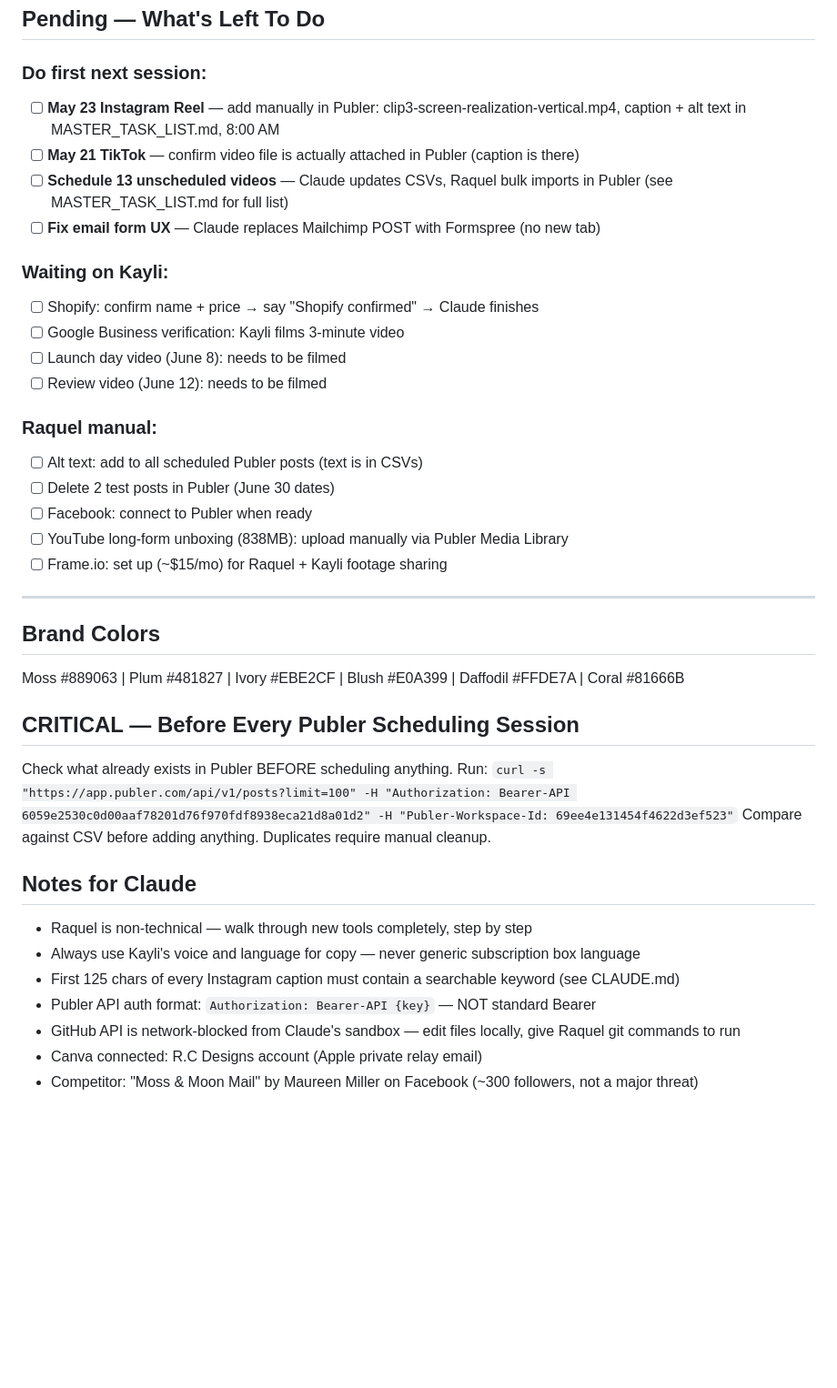
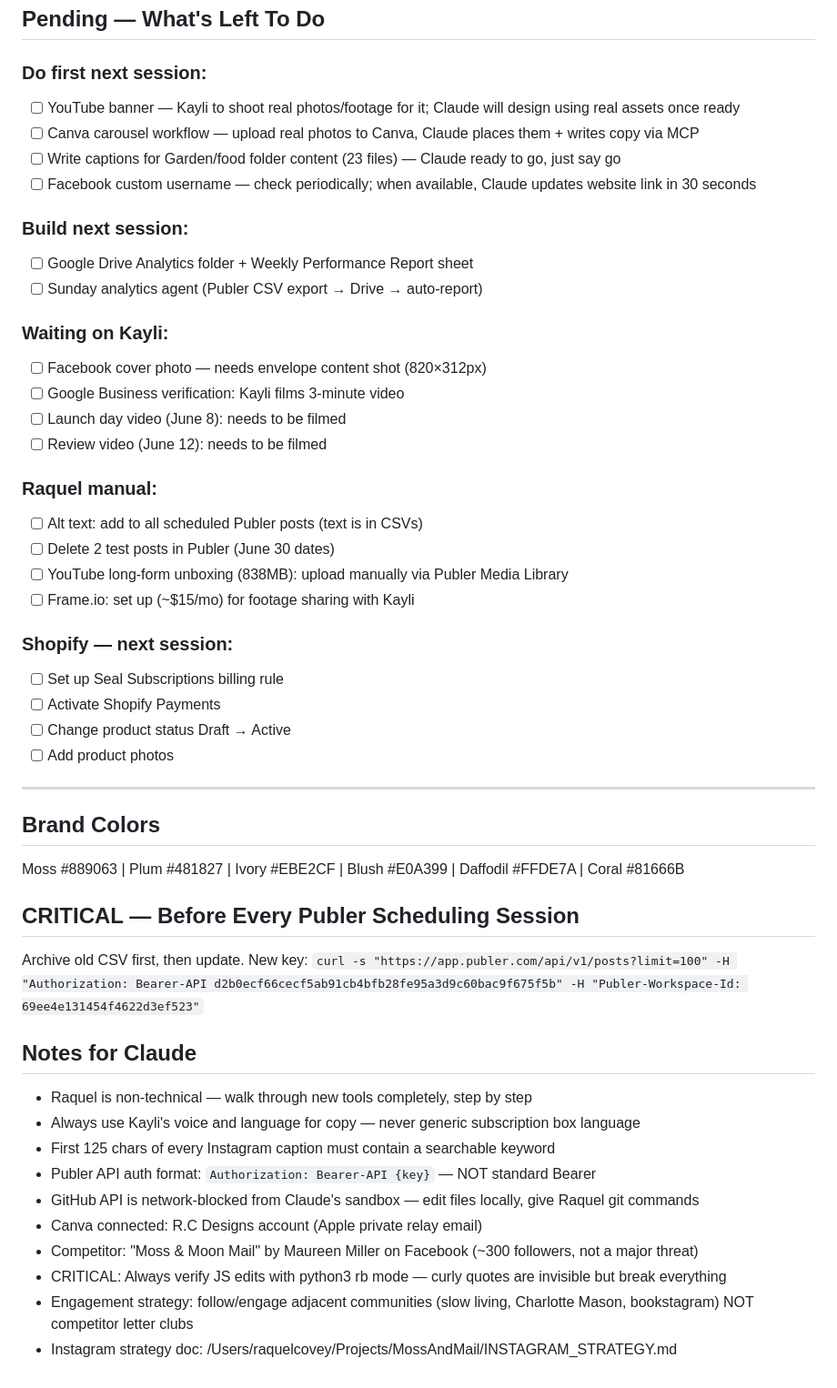
Before and after one commit to slateandsignal/moss-and-mail, a Markdown page: SESSION_STARTER.md, the part around one of its changes. Shown at 91% size. Drawn GitHub-style; blank space fills up the shorter version.

```diff
--- a/SESSION_STARTER.md
+++ b/SESSION_STARTER.md
@@ -110,13 +149,17 @@ All posts scheduled in Publer: **May 6 — June 12, 2026**
 ## Pending — What's Left To Do
 
 ### Do first next session:
-- [ ] **May 23 Instagram Reel** — add manually in Publer: clip3-screen-realization-vertical.mp4, caption + alt text in MASTER_TASK_LIST.md, 8:00 AM
-- [ ] **May 21 TikTok** — confirm video file is actually attached in Publer (caption is there)
-- [ ] **Schedule 13 unscheduled videos** — Claude updates CSVs, Raquel bulk imports in Publer (see MASTER_TASK_LIST.md for full list)
-- [ ] **Fix email form UX** — Claude replaces Mailchimp POST with Formspree (no new tab)
+- [ ] YouTube banner — Kayli to shoot real photos/footage for it; Claude will design using real assets once ready
+- [ ] Canva carousel workflow — upload real photos to Canva, Claude places them + writes copy via MCP
+- [ ] Write captions for Garden/food folder content (23 files) — Claude ready to go, just say go
+- [ ] Facebook custom username — check periodically; when available, Claude updates website link in 30 seconds
+
+### Build next session:
+- [ ] Google Drive Analytics folder + Weekly Performance Report sheet
+- [ ] Sunday analytics agent (Publer CSV export → Drive → auto-report)
 
 ### Waiting on Kayli:
-- [ ] Shopify: confirm name + price → say "Shopify confirmed" → Claude finishes
+- [ ] Facebook cover photo — needs envelope content shot (820×312px)
 - [ ] Google Business verification: Kayli films 3-minute video
 - [ ] Launch day video (June 8): needs to be filmed
 - [ ] Review video (June 12): needs to be filmed
@@ -124,9 +167,14 @@ All posts scheduled in Publer: **May 6 — June 12, 2026**
 ### Raquel manual:
 - [ ] Alt text: add to all scheduled Publer posts (text is in CSVs)
 - [ ] Delete 2 test posts in Publer (June 30 dates)
-- [ ] Facebook: connect to Publer when ready
 - [ ] YouTube long-form unboxing (838MB): upload manually via Publer Media Library
-- [ ] Frame.io: set up (~$15/mo) for Raquel + Kayli footage sharing
+- [ ] Frame.io: set up (~$15/mo) for footage sharing with Kayli
+
+### Shopify — next session:
+- [ ] Set up Seal Subscriptions billing rule
+- [ ] Activate Shopify Payments
+- [ ] Change product status Draft → Active
+- [ ] Add product photos
 
 ---
 
@@ -134,15 +182,17 @@ All posts scheduled in Publer: **May 6 — June 12, 2026**
 Moss #889063 | Plum #481827 | Ivory #EBE2CF | Blush #E0A399 | Daffodil #FFDE7A | Coral #81666B
 
 ## CRITICAL — Before Every Publer Scheduling Session
-Check what already exists in Publer BEFORE scheduling anything. Run:
-`curl -s "https://app.publer.com/api/v1/posts?limit=100" -H "Authorization: Bearer-API 6059e2530c0d00aaf78201d76f970fdf8938eca21d8a01d2" -H "Publer-Workspace-Id: 69ee4e131454f4622d3ef523"`
-Compare against CSV before adding anything. Duplicates require manual cleanup.
+Archive old CSV first, then update. New key:
+`curl -s "https://app.publer.com/api/v1/posts?limit=100" -H "Authorization: Bearer-API d2b0ecf66cecf5ab91cb4bfb28fe95a3d9c60bac9f675f5b" -H "Publer-Workspace-Id: 69ee4e131454f4622d3ef523"`
 
 ## Notes for Claude
 - Raquel is non-technical — walk through new tools completely, step by step
 - Always use Kayli's voice and language for copy — never generic subscription box language
-- First 125 chars of every Instagram caption must contain a searchable keyword (see CLAUDE.md)
+- First 125 chars of every Instagram caption must contain a searchable keyword
 - Publer API auth format: `Authorization: Bearer-API {key}` — NOT standard Bearer
-- GitHub API is network-blocked from Claude's sandbox — edit files locally, give Raquel git commands to run
+- GitHub API is network-blocked from Claude's sandbox — edit files locally, give Raquel git commands
 - Canva connected: R.C Designs account (Apple private relay email)
 - Competitor: "Moss & Moon Mail" by Maureen Miller on Facebook (~300 followers, not a major threat)
+- CRITICAL: Always verify JS edits with python3 rb mode — curly quotes are invisible but break everything
+- Engagement strategy: follow/engage adjacent communities (slow living, Charlotte Mason, bookstagram) NOT competitor letter clubs
+- Instagram strategy doc: /Users/raquelcovey/Projects/MossAndMail/INSTAGRAM_STRATEGY.md
```
Also changed, not shown: other parts of SESSION_STARTER.md (+69 -30 lines), INSTAGRAM_STRATEGY.md (added, +133 -0 lines), MASTER_TASK_LIST.md (+16 -9 lines).
